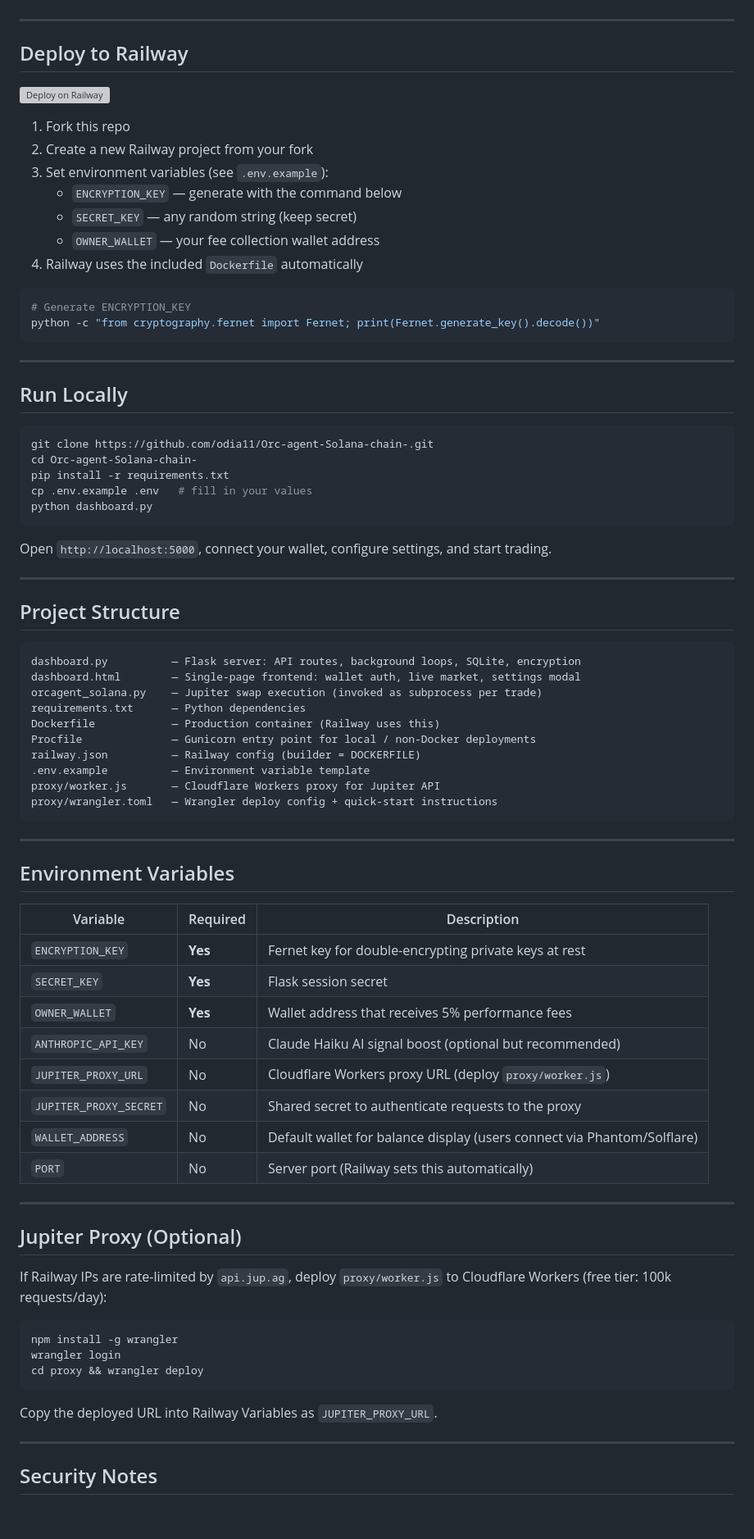
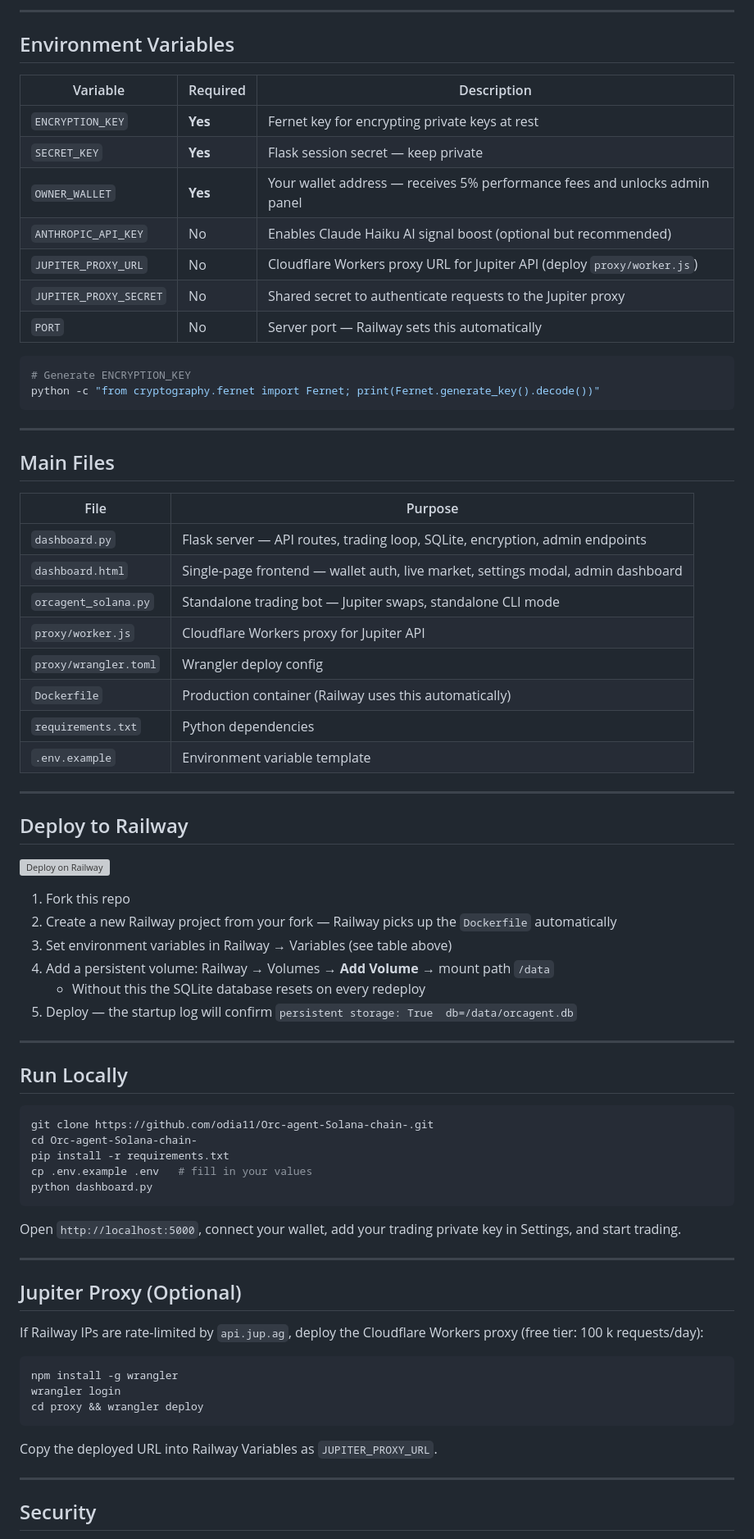
Before and after one commit to odia11/Orc-agent-Solana-chain-, a Markdown page: README.md, the part around one of its changes. Shown at 82% size. Drawn GitHub-style; blank space fills up the shorter version; grey boxes are pictures that could not be loaded.

Commit message:
Rewrite README - OrcAgent v4

````diff
--- a/README.md
+++ b/README.md
@@ -33,3 +61,36 @@ Multi-user: each wallet address gets independent positions, P&L, settings, and b
+---
+
+## Environment Variables
+
+| Variable | Required | Description |
+|---|---|---|
+| `ENCRYPTION_KEY` | **Yes** | Fernet key for encrypting private keys at rest |
+| `SECRET_KEY` | **Yes** | Flask session secret — keep private |
+| `OWNER_WALLET` | **Yes** | Your wallet address — receives 5% performance fees and unlocks admin panel |
+| `ANTHROPIC_API_KEY` | No | Enables Claude Haiku AI signal boost (optional but recommended) |
+| `JUPITER_PROXY_URL` | No | Cloudflare Workers proxy URL for Jupiter API (deploy `proxy/worker.js`) |
+| `JUPITER_PROXY_SECRET` | No | Shared secret to authenticate requests to the Jupiter proxy |
+| `PORT` | No | Server port — Railway sets this automatically |
+
+```bash
+# Generate ENCRYPTION_KEY
+python -c "from cryptography.fernet import Fernet; print(Fernet.generate_key().decode())"
+```
+
+---
+
+## Main Files
+
+| File | Purpose |
+|---|---|
+| `dashboard.py` | Flask server — API routes, trading loop, SQLite, encryption, admin endpoints |
+| `dashboard.html` | Single-page frontend — wallet auth, live market, settings modal, admin dashboard |
+| `orcagent_solana.py` | Standalone trading bot — Jupiter swaps, standalone CLI mode |
+| `proxy/worker.js` | Cloudflare Workers proxy for Jupiter API |
+| `proxy/wrangler.toml` | Wrangler deploy config |
+| `Dockerfile` | Production container (Railway uses this automatically) |
+| `requirements.txt` | Python dependencies |
+| `.env.example` | Environment variable template |
 
 ---
 
@@ -38,17 +99,11 @@ Multi-user: each wallet address gets independent positions, P&L, settings, and b
 [![Deploy on Railway](https://railway.app/button.svg)](https://railway.app)
 
 1. Fork this repo
-2. Create a new Railway project from your fork
-3. Set environment variables (see `.env.example`):
-   - `ENCRYPTION_KEY` — generate with the command below
-   - `SECRET_KEY` — any random string (keep secret)
-   - `OWNER_WALLET` — your fee collection wallet address
-4. Railway uses the included `Dockerfile` automatically
-
-```bash
-# Generate ENCRYPTION_KEY
-python -c "from cryptography.fernet import Fernet; print(Fernet.generate_key().decode())"
-```
+2. Create a new Railway project from your fork — Railway picks up the `Dockerfile` automatically
+3. Set environment variables in Railway → Variables (see table above)
+4. Add a persistent volume: Railway → Volumes → **Add Volume** → mount path `/data`
+   - Without this the SQLite database resets on every redeploy
+5. Deploy — the startup log will confirm `persistent storage: True  db=/data/orcagent.db`
 
 ---
 
@@ -62,45 +117,13 @@ cp .env.example .env   # fill in your values
 python dashboard.py
 ```
 
-Open `http://localhost:5000`, connect your wallet, configure settings, and start trading.
-
----
-
-## Project Structure
-
-```
-dashboard.py          — Flask server: API routes, background loops, SQLite, encryption
-dashboard.html        — Single-page frontend: wallet auth, live market, settings modal
-orcagent_solana.py    — Jupiter swap execution (invoked as subprocess per trade)
-requirements.txt      — Python dependencies
-Dockerfile            — Production container (Railway uses this)
-Procfile              — Gunicorn entry point for local / non-Docker deployments
-railway.json          — Railway config (builder = DOCKERFILE)
-.env.example          — Environment variable template
-proxy/worker.js       — Cloudflare Workers proxy for Jupiter API
-proxy/wrangler.toml   — Wrangler deploy config + quick-start instructions
-```
-
----
-
-## Environment Variables
-
-| Variable | Required | Description |
-|---|---|---|
-| `ENCRYPTION_KEY` | **Yes** | Fernet key for double-encrypting private keys at rest |
-| `SECRET_KEY` | **Yes** | Flask session secret |
-| `OWNER_WALLET` | **Yes** | Wallet address that receives 5% performance fees |
-| `ANTHROPIC_API_KEY` | No | Claude Haiku AI signal boost (optional but recommended) |
-| `JUPITER_PROXY_URL` | No | Cloudflare Workers proxy URL (deploy `proxy/worker.js`) |
-| `JUPITER_PROXY_SECRET` | No | Shared secret to authenticate requests to the proxy |
-| `WALLET_ADDRESS` | No | Default wallet for balance display (users connect via Phantom/Solflare) |
-| `PORT` | No | Server port (Railway sets this automatically) |
+Open `http://localhost:5000`, connect your wallet, add your trading private key in Settings, and start trading.
 
 ---
 
 ## Jupiter Proxy (Optional)
 
-If Railway IPs are rate-limited by `api.jup.ag`, deploy `proxy/worker.js` to Cloudflare Workers (free tier: 100k requests/day):
+If Railway IPs are rate-limited by `api.jup.ag`, deploy the Cloudflare Workers proxy (free tier: 100 k requests/day):
 
 ```bash
 npm install -g wrangler
@@ -112,5 +135,5 @@ Copy the deployed URL into Railway Variables as `JUPITER_PROXY_URL`.
 
 ---
 
-## Security Notes
+## Security
 
````
Also changed, not shown: other parts of README.md (+53 -24 lines).
